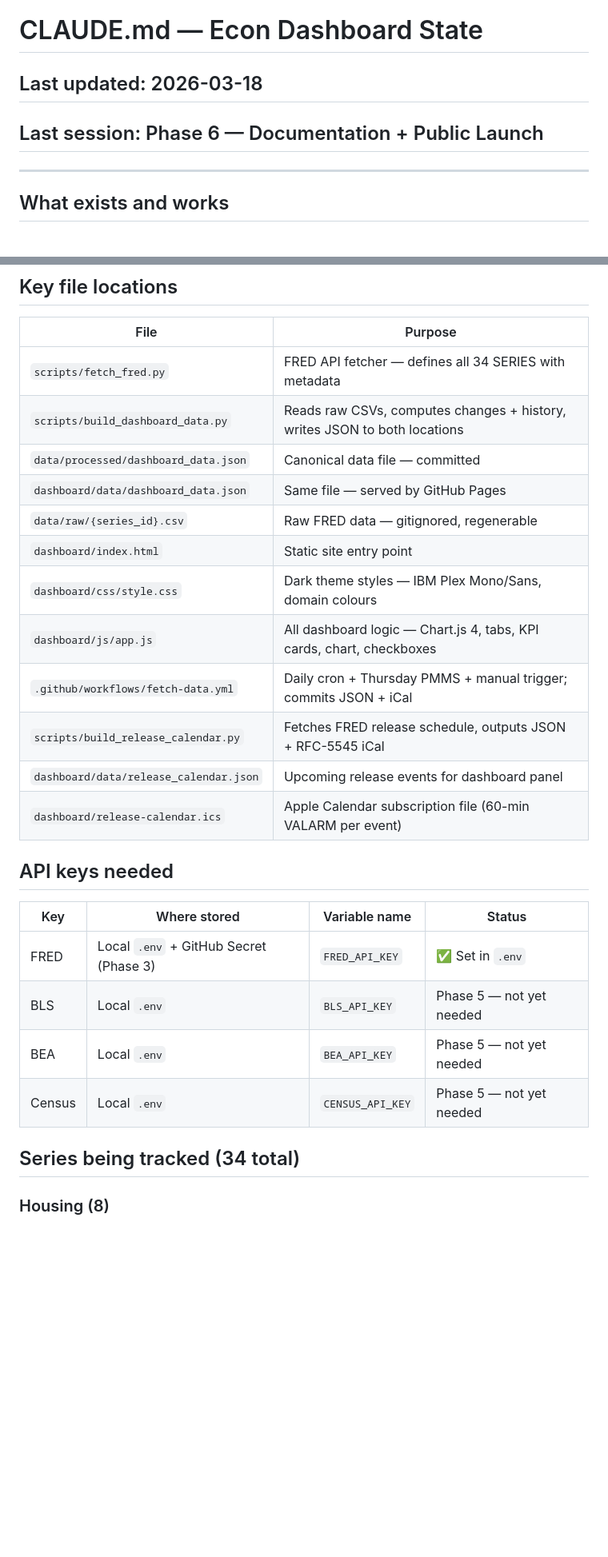
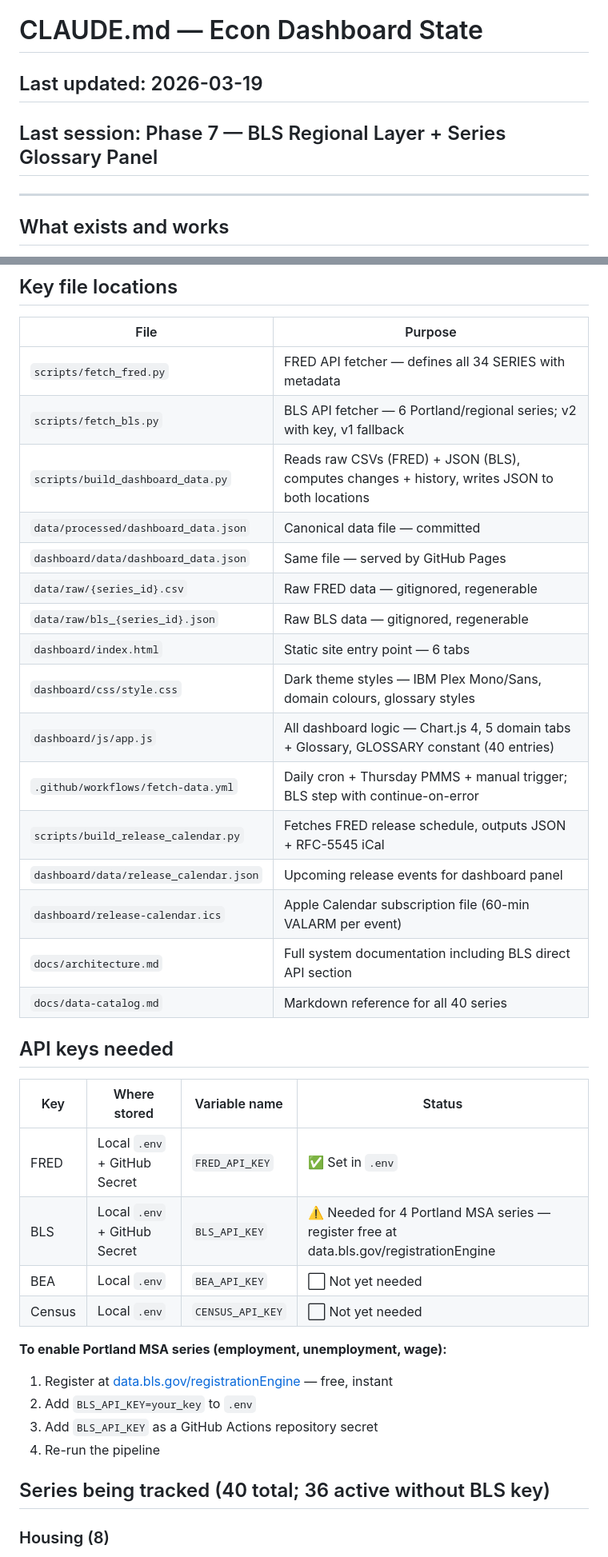
Before and after one commit to DanielDiebel/econ-dashboard, a Markdown page: CLAUDE.md, 2 parts joined by grey strips. Shown at 80% size. GitHub-like rendering; blank space fills up the shorter version.

```diff
--- a/CLAUDE.md
+++ b/CLAUDE.md
@@ -1,7 +1,7 @@
 # CLAUDE.md — Econ Dashboard State
 
-## Last updated: 2026-03-18
-## Last session: Phase 6 — Documentation + Public Launch
+## Last updated: 2026-03-19
+## Last session: Phase 7 — BLS Regional Layer + Series Glossary Panel
 
 ---
 
@@ -78,27 +97,37 @@ cd dashboard && python3 -m http.server 8000
 | File | Purpose |
 |---|---|
 | `scripts/fetch_fred.py` | FRED API fetcher — defines all 34 SERIES with metadata |
-| `scripts/build_dashboard_data.py` | Reads raw CSVs, computes changes + history, writes JSON to both locations |
+| `scripts/fetch_bls.py` | BLS API fetcher — 6 Portland/regional series; v2 with key, v1 fallback |
+| `scripts/build_dashboard_data.py` | Reads raw CSVs (FRED) + JSON (BLS), computes changes + history, writes JSON to both locations |
 | `data/processed/dashboard_data.json` | Canonical data file — committed |
 | `dashboard/data/dashboard_data.json` | Same file — served by GitHub Pages |
 | `data/raw/{series_id}.csv` | Raw FRED data — gitignored, regenerable |
-| `dashboard/index.html` | Static site entry point |
-| `dashboard/css/style.css` | Dark theme styles — IBM Plex Mono/Sans, domain colours |
-| `dashboard/js/app.js` | All dashboard logic — Chart.js 4, tabs, KPI cards, chart, checkboxes |
-| `.github/workflows/fetch-data.yml` | Daily cron + Thursday PMMS + manual trigger; commits JSON + iCal |
+| `data/raw/bls_{series_id}.json` | Raw BLS data — gitignored, regenerable |
+| `dashboard/index.html` | Static site entry point — 6 tabs |
+| `dashboard/css/style.css` | Dark theme styles — IBM Plex Mono/Sans, domain colours, glossary styles |
+| `dashboard/js/app.js` | All dashboard logic — Chart.js 4, 5 domain tabs + Glossary, GLOSSARY constant (40 entries) |
+| `.github/workflows/fetch-data.yml` | Daily cron + Thursday PMMS + manual trigger; BLS step with continue-on-error |
 | `scripts/build_release_calendar.py` | Fetches FRED release schedule, outputs JSON + RFC-5545 iCal |
 | `dashboard/data/release_calendar.json` | Upcoming release events for dashboard panel |
 | `dashboard/release-calendar.ics` | Apple Calendar subscription file (60-min VALARM per event) |
+| `docs/architecture.md` | Full system documentation including BLS direct API section |
+| `docs/data-catalog.md` | Markdown reference for all 40 series |
 
 ## API keys needed
 | Key | Where stored | Variable name | Status |
 |---|---|---|---|
-| FRED | Local `.env` + GitHub Secret (Phase 3) | `FRED_API_KEY` | ✅ Set in `.env` |
-| BLS | Local `.env` | `BLS_API_KEY` | Phase 5 — not yet needed |
-| BEA | Local `.env` | `BEA_API_KEY` | Phase 5 — not yet needed |
-| Census | Local `.env` | `CENSUS_API_KEY` | Phase 5 — not yet needed |
+| FRED | Local `.env` + GitHub Secret | `FRED_API_KEY` | ✅ Set in `.env` |
+| BLS | Local `.env` + GitHub Secret | `BLS_API_KEY` | ⚠️ Needed for 4 Portland MSA series — register free at data.bls.gov/registrationEngine |
+| BEA | Local `.env` | `BEA_API_KEY` | ⬜ Not yet needed |
+| Census | Local `.env` | `CENSUS_API_KEY` | ⬜ Not yet needed |
 
-## Series being tracked (34 total)
+**To enable Portland MSA series (employment, unemployment, wage):**
+1. Register at [data.bls.gov/registrationEngine](https://data.bls.gov/registrationEngine/) — free, instant
+2. Add `BLS_API_KEY=your_key` to `.env`
+3. Add `BLS_API_KEY` as a GitHub Actions repository secret
+4. Re-run the pipeline
+
+## Series being tracked (40 total; 36 active without BLS key)
 ### Housing (8)
 MORTGAGE30US, MORTGAGE15US, HOUST, PERMIT, HSN1F, EXHOSLUSM495S, CSUSHPISA, HPIPONM226S
 
```
Also changed, not shown: other parts of CLAUDE.md (+53 -18 lines).
